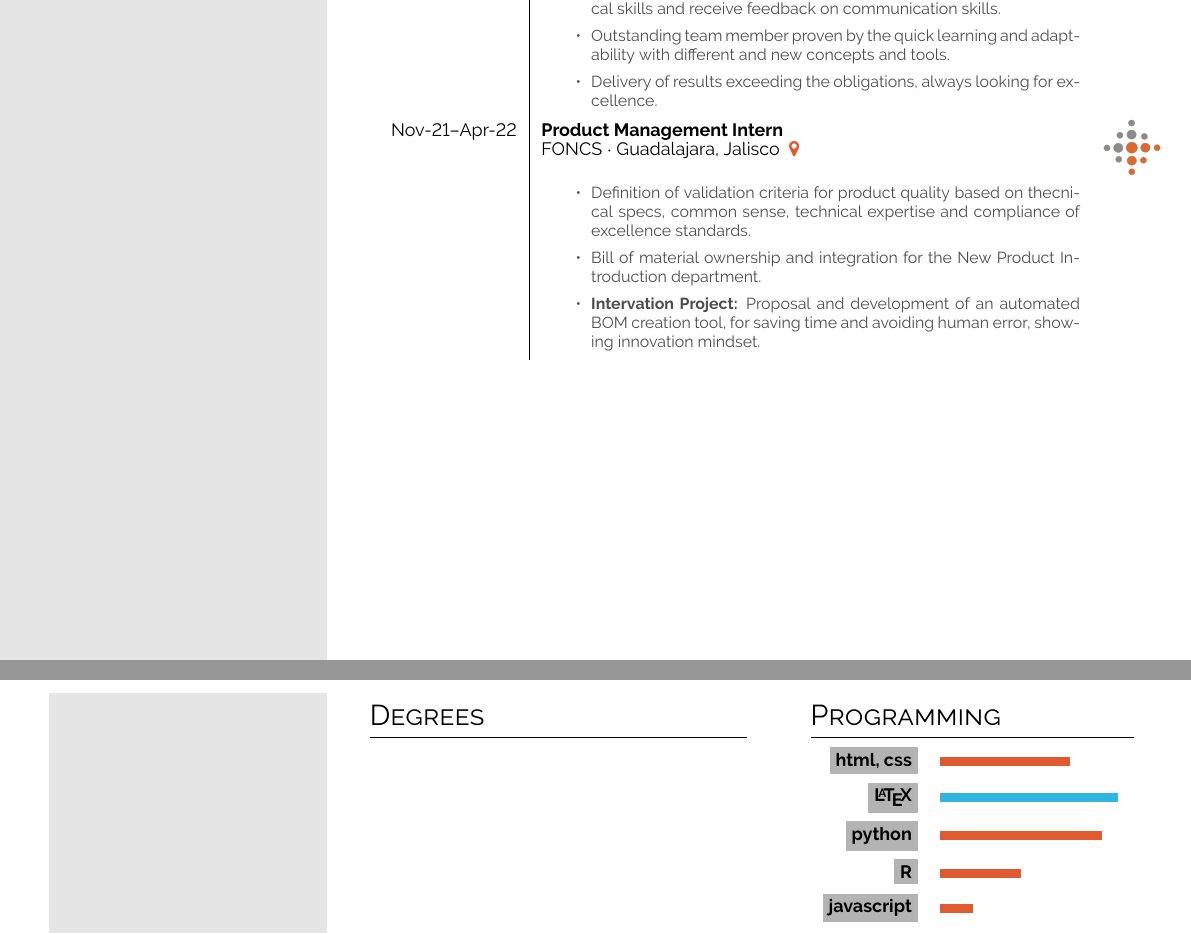
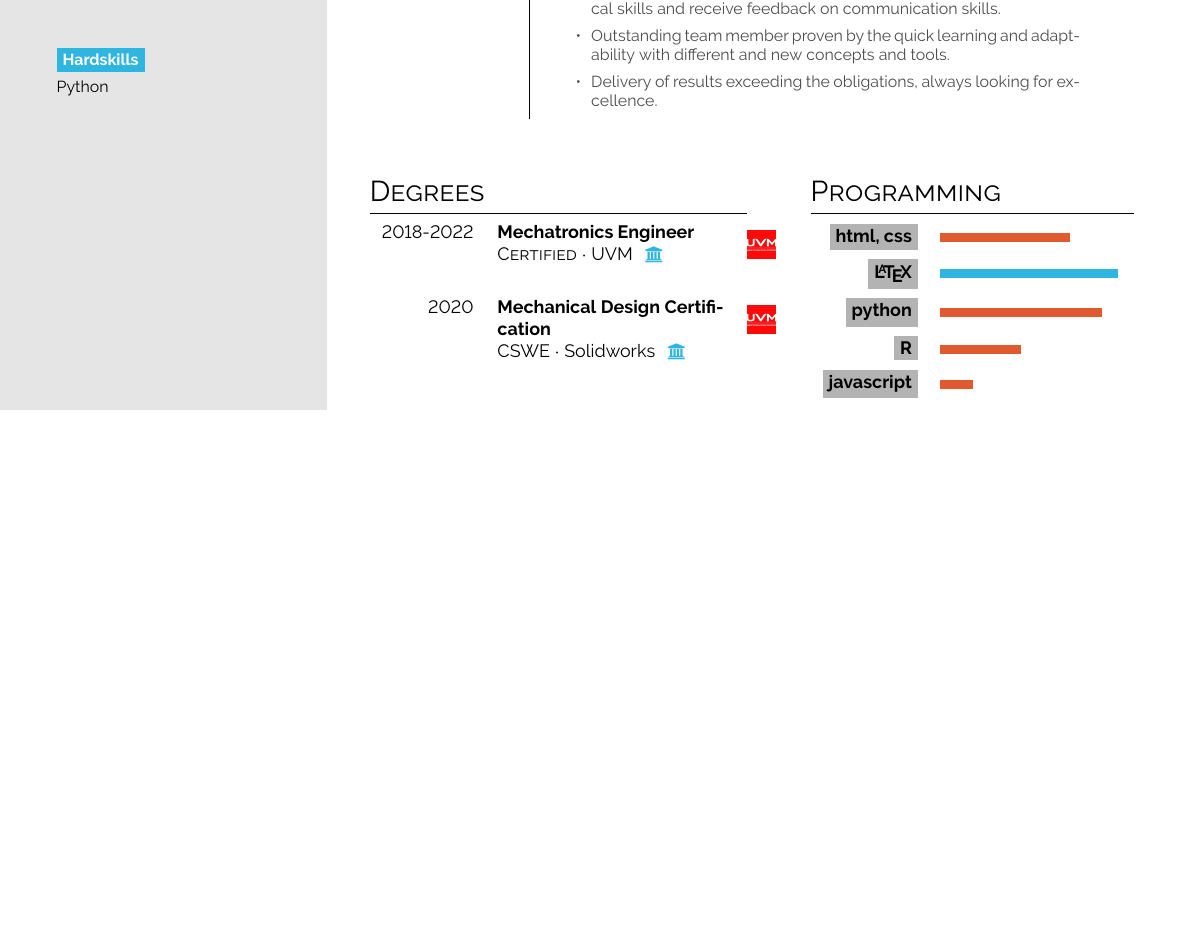
Before and after one commit to AlfaLex505/LaTex-projects, a LaTeX CV (curriculum-vitae/main.tex): two parts of pages 1 and 2 of 2 before the commit and part of page 1 of 2 after it, the two joined at a grey line, cut so that both start at the same text, the shorter picture padded with empty space. Compiled offline with pdfLaTeX.

Commit message:
Comment the FONCS section of the experience section and add the education section.

```diff
--- a/curriculum-vitae/main.tex
+++ b/curriculum-vitae/main.tex
@@ -8,6 +8,8 @@
 \usepackage[utf8]{inputenc}
 \usepackage[default]{raleway}
 \usepackage[margin=1cm, a4paper]{geometry}
+\usepackage{graphicx} % for scaling stars
+\usepackage{amssymb}  % for the star symbol
 
 
 %------------------------------------------------------------------ Variablen
@@ -113,6 +115,9 @@ proposal.
 % \infobubble{\faFacebook}{cvgreen}{white}{Jack Sparrow}
 % \infobubble{\faGithub}{cvgreen}{white}{sparrow}
 
+\bg{cvgreen}{white}{Hardskills}\\[0.5em]
+Python
+
 \phantom{turn the page}
 
 \phantom{turn the page}
@@ -154,15 +159,15 @@ proposal.
                 \item Outstanding team member proven by the quick learning and adaptability with different and new concepts and tools.
                 \item Delivery of results exceeding the obligations, always looking for excellence.
             \end{itemize}
-            } {intel.png} \\
+            } {intel.png}
 
-            \cvevent{Nov-21--Apr-22}{Product Management Intern}{FONCS}{Guadalajara, Jalisco \color{cvred}}{
-                \begin{itemize}
-                    \item Definition of validation criteria for product quality based on thecnical specs, common sense, technical expertise and compliance of excellence standards.
-                    \item Bill of material ownership and integration for the New Product Introduction department.
-                    \item \textbf{Intervation Project:} Proposal and development of an automated BOM creation tool, for saving time and avoiding human error, showing innovation mindset.
-                \end{itemize}
-                } {foncs.png}
+%            \cvevent{Nov-21--Apr-22}{Product Management Intern}{FONCS}{Guadalajara, Jalisco \color{cvred}}{
+%                \begin{itemize}
+%                    \item Definition of validation criteria for product quality based on thecnical specs, common sense, technical expertise and compliance of excellence standards.
+%                    \item Bill of material ownership and integration for the New Product Introduction department.
+%                    \item \textbf{Intervation Project:} Proposal and development of an automated BOM creation tool, for saving time and avoiding human error, showing innovation mindset.
+%                \end{itemize}
+%                } {foncs.png}
 
     % \cvevent{2018--2021}{Captain of the Black Pearl}{Lead}{East Indies \color{cvred}}{Finally got the goddamn ship back.\lorem\lorem\lorem}{disney.png} \\
     % \cvevent{2016--2017}{Captain of the Black Pearl}{Lead}{Tortuga \color{cvred}}{Found a secret treasure, lost the ship. \lorem\lorem}{medal.jpeg}
@@ -172,8 +177,8 @@ proposal.
 \begin{minipage}[t]{0.35\textwidth}
 \section*{Degrees}
 \begin{tabular}{r p{0.6\textwidth} c}
-    % \cvdegree{1710}{Captain}{Certified}{Tortuga Uni \color{headerblue}}{}{disney.png} \\
-    % \cvdegree{1715}{Bucaneering}{M.A.}{London \color{headerblue}}{}{medal.jpeg} \\
+    \cvdegree{2018-2022}{Mechatronics Engineer}{Certified}{UVM \color{headerblue}}{}{uvm.png} \\
+    \cvdegree{2020}{Mechanical Design Certification}{CSWE}{Solidworks \color{headerblue}}{}{uvm.png}
     % \cvdegree{1720}{Bucaneering}{B.A.}{London \color{headerblue}}{}{medal.jpeg}
 \end{tabular}
 \end{minipage}\hfill
```
Also changed, not shown: curriculum-vitae/uvm.png (added), 5 other files.
